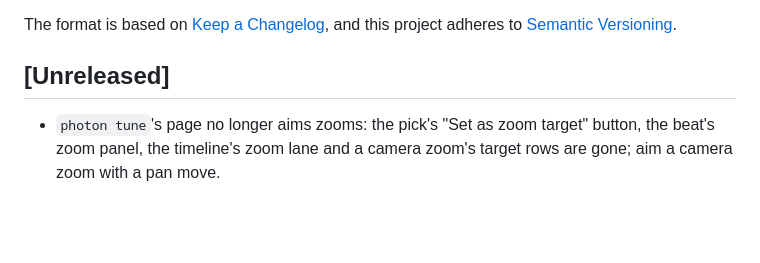
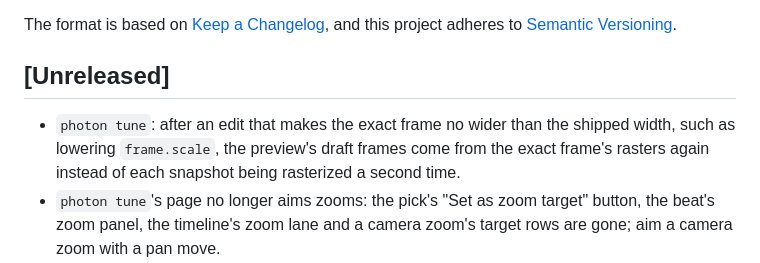
Before and after one commit to airiclenz/photon, a Markdown page: CHANGELOG.md, the part around the change. Drawn GitHub-style; blank space fills up the shorter version.

```diff
--- a/CHANGELOG.md
+++ b/CHANGELOG.md
@@ -7,6 +7,7 @@ and this project adheres to [Semantic Versioning](https://semver.org/spec/v2.0.0
 
 ## [Unreleased]
 
+- `photon tune`: after an edit that makes the exact frame no wider than the shipped width, such as lowering `frame.scale`, the preview's draft frames come from the exact frame's rasters again instead of each snapshot being rasterized a second time.
 - `photon tune`'s page no longer aims zooms: the pick's "Set as zoom target" button, the beat's zoom panel, the timeline's zoom lane and a camera zoom's target rows are gone; aim a camera zoom with a pan move.
 - A camera `zoom` move no longer takes a `target`, and it holds only the zoom track. A storyboard whose camera zoom has a `target` is refused on load under that move, `camera[i]: zoom: target: removed; aim with a pan move over the same stretch`. To aim the camera, add a pan move over the same stretch.
 - Breaking for storyboards written for v0.1.0: a beat no longer takes a `zoom`. A storyboard with a `zoom` on a beat is refused on load under that beat, `beat <id>: zoom: removed; use a camera zoom move and a pan move`. To zoom into a beat, add a camera `zoom` move over its stretch, and a `pan` move to aim it.
```
Also changed, not shown: 2 other files.
